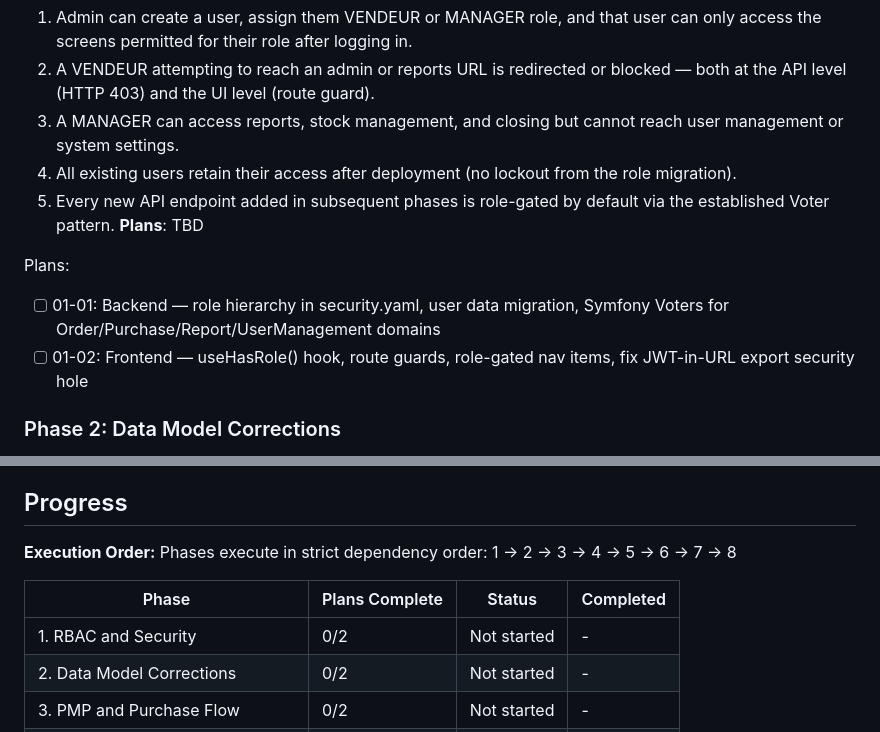
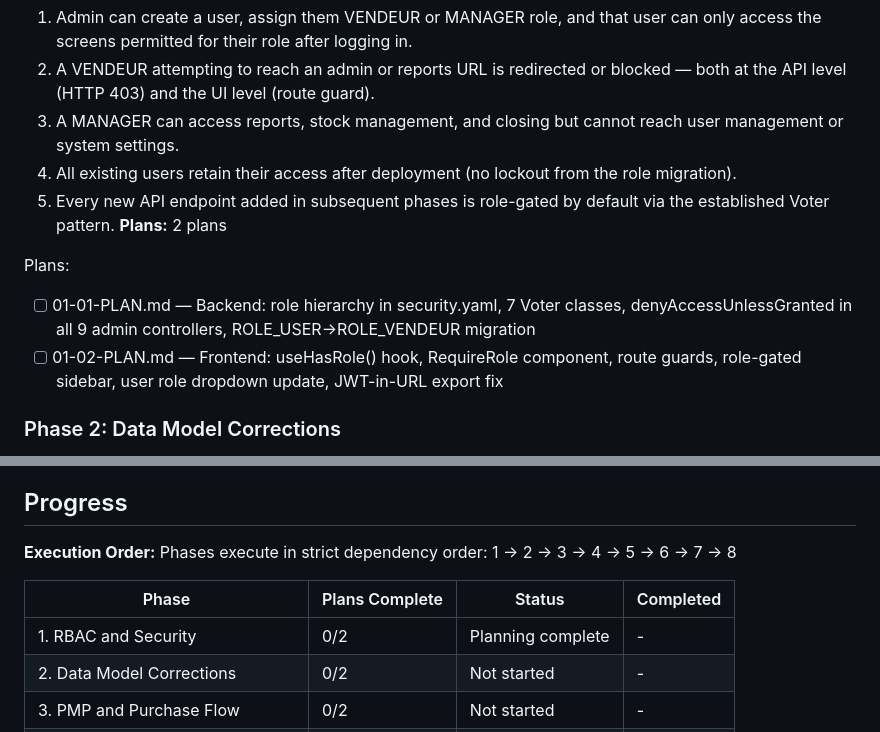
Before and after one commit to AbdellahiAhmed/Pointe_de_Vente, a Markdown page: .planning/ROADMAP.md, 2 parts joined by grey strips. GitHub-like rendering.

Commit message:
docs(01-rbac): create phase 1 execution plans
Two plans covering backend RBAC (Voters, security.yaml, migration)
and frontend guards (useHasRole, RequireRole, sidebar gating, JWT fix).

```diff
--- a/.planning/ROADMAP.md
+++ b/.planning/ROADMAP.md
@@ -33,11 +33,11 @@ Decimal phases appear between their surrounding integers in numeric order.
   3. A MANAGER can access reports, stock management, and closing but cannot reach user management or system settings.
   4. All existing users retain their access after deployment (no lockout from the role migration).
   5. Every new API endpoint added in subsequent phases is role-gated by default via the established Voter pattern.
-**Plans**: TBD
+**Plans:** 2 plans
 
 Plans:
-- [ ] 01-01: Backend — role hierarchy in security.yaml, user data migration, Symfony Voters for Order/Purchase/Report/UserManagement domains
-- [ ] 01-02: Frontend — useHasRole() hook, route guards, role-gated nav items, fix JWT-in-URL export security hole
+- [ ] 01-01-PLAN.md — Backend: role hierarchy in security.yaml, 7 Voter classes, denyAccessUnlessGranted in all 9 admin controllers, ROLE_USER->ROLE_VENDEUR migration
+- [ ] 01-02-PLAN.md — Frontend: useHasRole() hook, RequireRole component, route guards, role-gated sidebar, user role dropdown update, JWT-in-URL export fix
 
 ### Phase 2: Data Model Corrections
 **Goal**: All financial and reporting data in the database is accurate, correctly typed, and properly filtered so every subsequent feature builds on solid ground.
@@ -145,11 +145,11 @@ Plans:
 ## Progress
 
 **Execution Order:**
-Phases execute in strict dependency order: 1 → 2 → 3 → 4 → 5 → 6 → 7 → 8
+Phases execute in strict dependency order: 1 -> 2 -> 3 -> 4 -> 5 -> 6 -> 7 -> 8
 
 | Phase | Plans Complete | Status | Completed |
 |-------|----------------|--------|-----------|
-| 1. RBAC and Security | 0/2 | Not started | - |
+| 1. RBAC and Security | 0/2 | Planning complete | - |
 | 2. Data Model Corrections | 0/2 | Not started | - |
 | 3. PMP and Purchase Flow | 0/2 | Not started | - |
 | 4. Stock Alerts and Payments | 0/2 | Not started | - |
```
Also changed, not shown: other parts of .planning/ROADMAP.md (+2 -2 lines), 2 other files.
